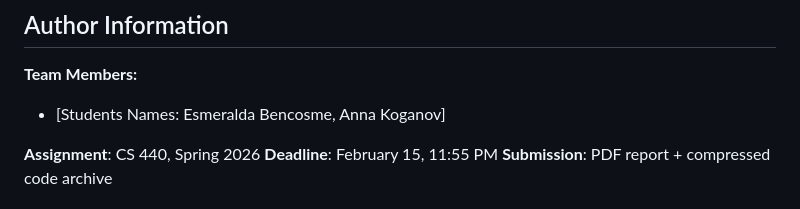
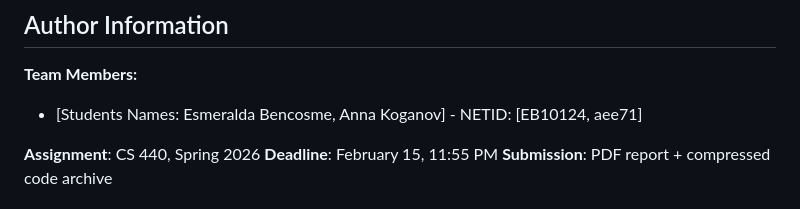
Before and after one commit to Kasme12/Assignment-1-Fast-Trajectory-Replanning, a Markdown page: README.md, the part around the change. GitHub-like rendering.

```diff
--- a/README.md
+++ b/README.md
@@ -247,7 +247,7 @@ Potential improvements not in scope:
 ## Author Information
 
 **Team Members:**
-- [Students Names: Esmeralda Bencosme, Anna Koganov]
+- [Students Names: Esmeralda Bencosme, Anna Koganov] - NETID: [EB10124, aee71]
 
 **Assignment**: CS 440, Spring 2026
 **Deadline**: February 15, 11:55 PM
```
